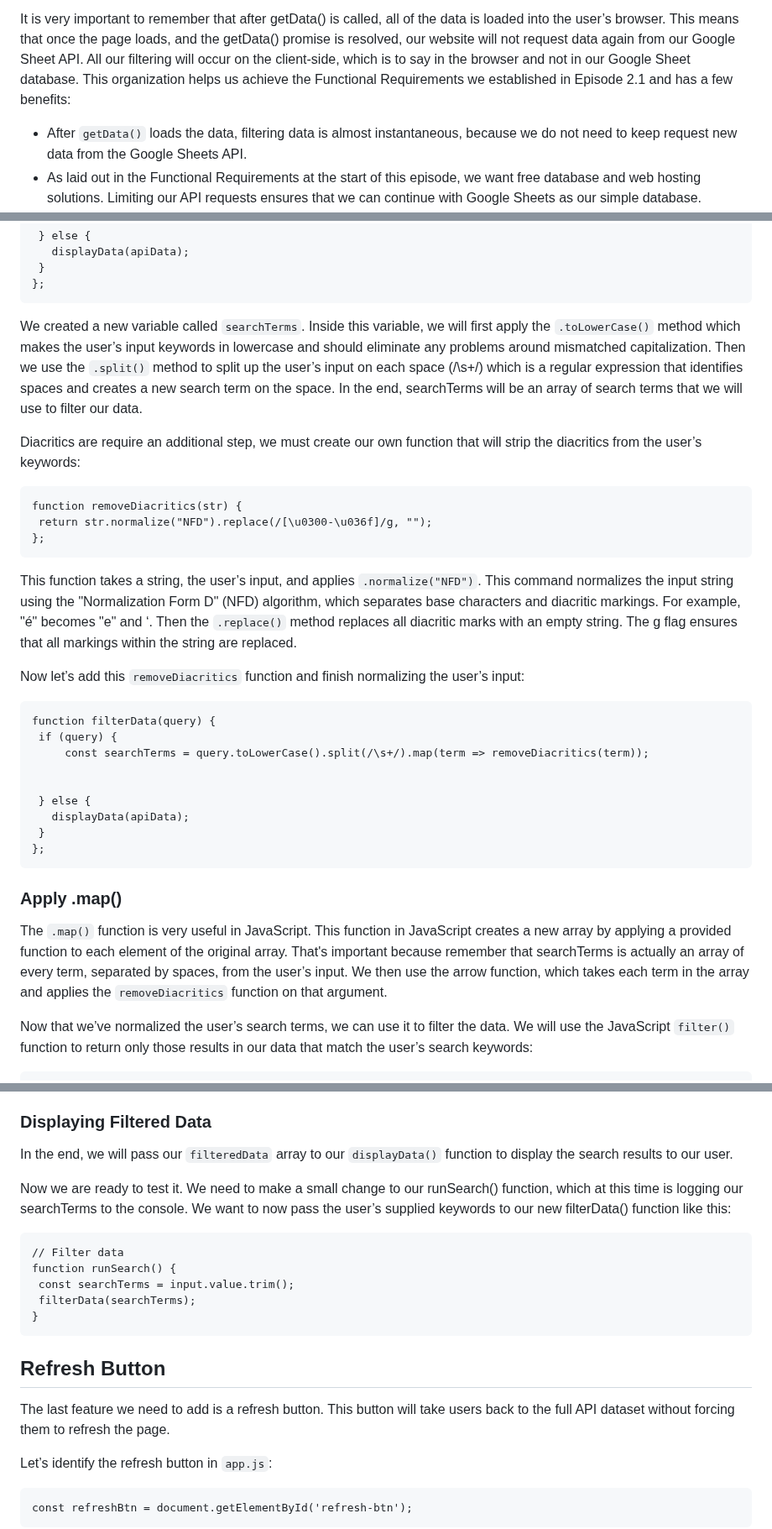
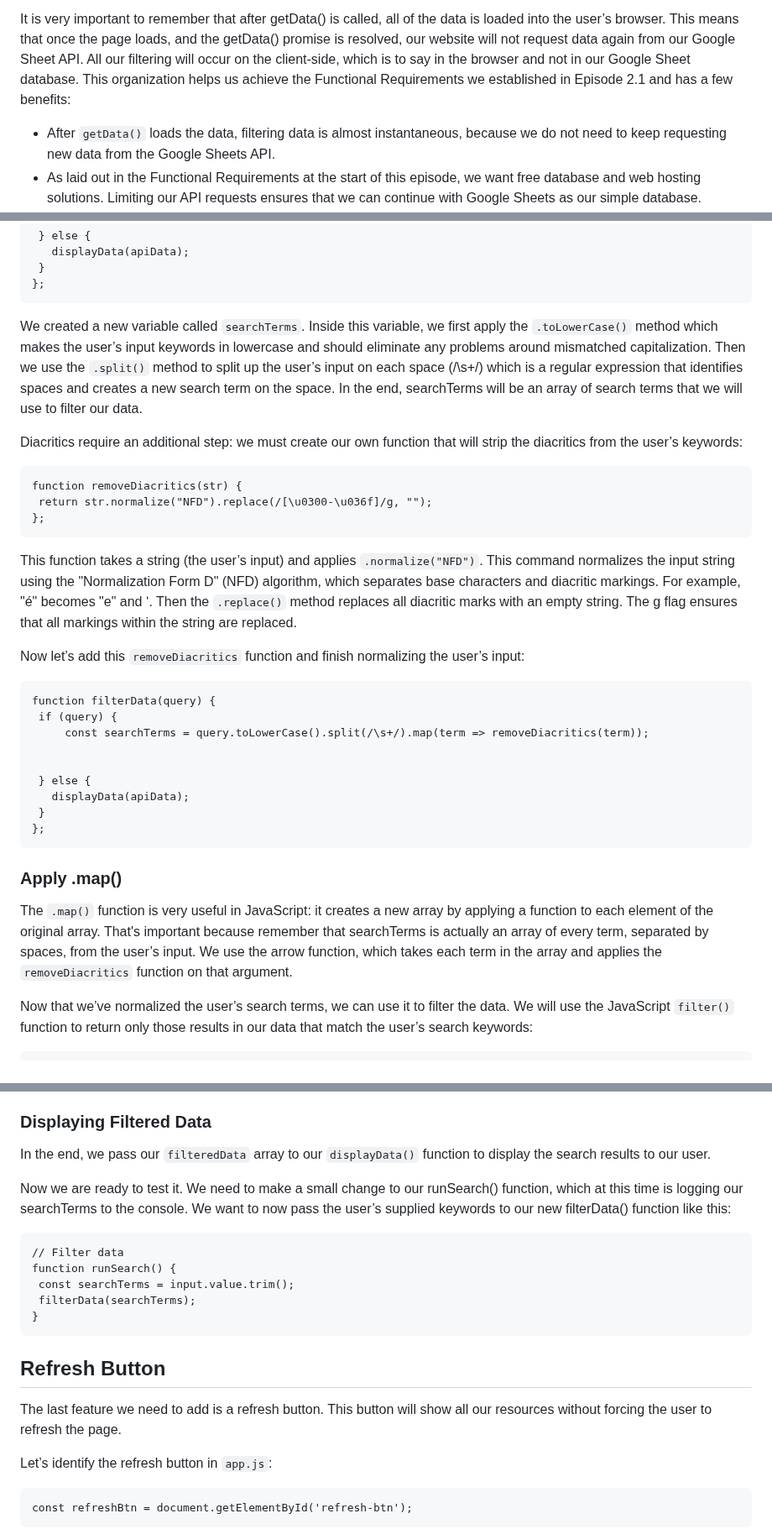
Before and after one commit to ucla-imls-open-sci/lc-multilingual-search-discovery-system, a Markdown page: episodes/web-app.md, 3 parts joined by grey strips. Shown at 84% size. GitHub-like rendering.

````diff
--- a/episodes/web-app.md
+++ b/episodes/web-app.md
@@ -400,7 +400,7 @@ Filtering the data will occur after the browser has received data from the Googl
 
 It is very important to remember that after getData() is called, all of the data is loaded into the user’s browser. This means that once the page loads, and the getData() promise is resolved, our website will not request data again from our Google Sheet API. All our filtering will occur on the client-side, which is to say in the browser and not in our Google Sheet database. This organization helps us achieve the Functional Requirements we established in Episode 2.1 and has a few benefits:
 
-- After `getData()` loads the data, filtering data is almost instantaneous, because we do not need to keep request new data from the Google Sheets API.
+- After `getData()` loads the data, filtering data is almost instantaneous, because we do not need to keep requesting new data from the Google Sheets API.
 - As laid out in the Functional Requirements at the start of this episode, we want free database and web hosting solutions. Limiting our API requests ensures that we can continue with Google Sheets as our simple database.
 - Security: We want a simple web solution, and a single get request from the API excludes any two way communication with our server, such as Post requests or the ability of users to inject malicious code back into our database. Our system is very simple, and this simplicity is its strength.
 
@@ -495,9 +495,9 @@ function filterData(query) {
 };
 ```
 
-We created a new variable called `searchTerms`. Inside this variable, we will first apply the `.toLowerCase()` method which makes the user’s input keywords in lowercase and should eliminate any problems around mismatched capitalization. Then we use the `.split()` method to split up the user’s input on each space (/\s+/) which is a regular expression that identifies spaces and creates a new search term on the space. In the end, searchTerms will be an array of search terms that we will use to filter our data.
+We created a new variable called `searchTerms`. Inside this variable, we first apply the `.toLowerCase()` method which makes the user’s input keywords in lowercase and should eliminate any problems around mismatched capitalization. Then we use the `.split()` method to split up the user’s input on each space (/\s+/) which is a regular expression that identifies spaces and creates a new search term on the space. In the end, searchTerms will be an array of search terms that we will use to filter our data.
 
-Diacritics are require an additional step, we must create our own function that will strip the diacritics from the user’s keywords:
+Diacritics require an additional step: we must create our own function that will strip the diacritics from the user’s keywords:
 
 ```app.js
 function removeDiacritics(str) {
@@ -505,7 +505,7 @@ function removeDiacritics(str) {
 };
 ```
 
-This function takes a string, the user’s input, and applies `.normalize("NFD")`. This command normalizes the input string using the "Normalization Form D" (NFD) algorithm, which separates base characters and diacritic markings. For example, "é" becomes "e" and ‘. Then the `.replace()` method replaces all diacritic marks with an empty string. The g flag ensures that all markings within the string are replaced.
+This function takes a string (the user’s input) and applies `.normalize("NFD")`. This command normalizes the input string using the "Normalization Form D" (NFD) algorithm, which separates base characters and diacritic markings. For example, "é" becomes "e" and ‘. Then the `.replace()` method replaces all diacritic marks with an empty string. The g flag ensures that all markings within the string are replaced.
 
 Now let’s add this `removeDiacritics` function and finish normalizing the user’s input:
 
@@ -523,7 +523,7 @@ function filterData(query) {
 
 ### Apply .map()
 
-The `.map()` function is very useful in JavaScript. This function in JavaScript creates a new array by applying a provided function to each element of the original array. That's important because remember that searchTerms is actually an array of every term, separated by spaces, from the user’s input. We then use the arrow function, which takes each term in the array and applies the `removeDiacritics` function on that argument.
+The `.map()` function is very useful in JavaScript: it creates a new array by applying a function to each element of the original array. That's important because remember that searchTerms is actually an array of every term, separated by spaces, from the user’s input. We use the arrow function, which takes each term in the array and applies the `removeDiacritics` function on that argument.
 
 Now that we’ve normalized the user’s search terms, we can use it to filter the data. We will use the JavaScript `filter()` function to return only those results in our data that match the user’s search keywords:
 
@@ -574,7 +574,7 @@ We use three important methods to conduct the search: filter(), every(), and som
 
 ### Displaying Filtered Data
 
-In the end, we will pass our `filteredData` array to our `displayData()` function to display the search results to our user.
+In the end, we pass our `filteredData` array to our `displayData()` function to display the search results to our user.
 
 Now we are ready to test it. We need to make a small change to our runSearch() function, which at this time is logging our searchTerms to the console. We want to now pass the user’s supplied keywords to our new filterData() function like this:
 
@@ -588,7 +588,7 @@ function runSearch() {
 
 ## Refresh Button
 
-The last feature we need to add is a refresh button. This button will take users back to the full API dataset without forcing them to refresh the page.
+The last feature we need to add is a refresh button. This button will show all our resources without forcing the user to refresh the page.
 
 Let’s identify the refresh button in `app.js`:
 
````
